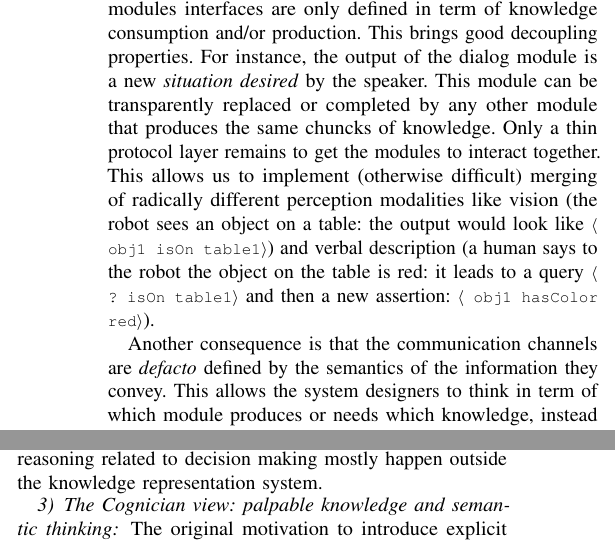
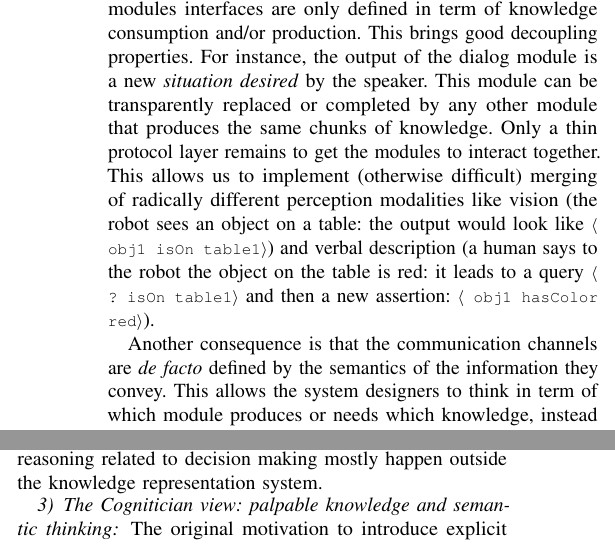
Before and after one commit to severin-lemaignan/knowledge-lessons-learned, a LaTeX paper (paper.tex): two parts of the columns of page 5 of 6, joined at a grey line, cut so that both start at the same text. Compiled offline with pdfLaTeX.

Commit message:
spell checking

```diff
--- a/paper.tex
+++ b/paper.tex
@@ -536,7 +536,7 @@ modules interfaces are only defined in term of knowledge consumption and/or
 production. This brings good decoupling properties. For instance, the output of
 the dialog module is a new \emph{situation desired} by the speaker. This module
 can be transparently replaced or completed by any other module that produces
-the same chuncks of knowledge. Only a thin protocol layer remains to get the
+the same chunks of knowledge. Only a thin protocol layer remains to get the
 modules to interact together. This allows us to implement (otherwise difficult)
 merging of radically different perception modalities like vision (the robot
 sees an object on a table: the output would look like \stmt{obj1 isOn table1})
@@ -545,7 +545,7 @@ is red: it leads to a query \stmt{? isOn table1} and then a new assertion:
 \stmt{obj1 hasColor red}).
 
 Another consequence is that the communication channels are {\it
-defacto} defined by the semantics of the information they
+de facto} defined by the semantics of the information they
 convey. This allows the system designers to think in term of which module
 produces or needs which knowledge, instead of which module produces which
 service. We found this approach to be very helpful when implementing cognitive
@@ -626,7 +626,7 @@ application of reasoning in our architecture, where reasoning related
 to decision making mostly happen outside the knowledge representation system.
 
 
-\subsubsection{The Cognician view: palpable knowledge and semantic thinking}
+\subsubsection{The Cognitician view: palpable knowledge and semantic thinking}
 
 The original motivation to introduce explicit knowledge management in our
 architecture was to transform the knowledge in the robot from some ubiquitous,
```
Also changed, not shown: paper.tex (4 more changed lines).
